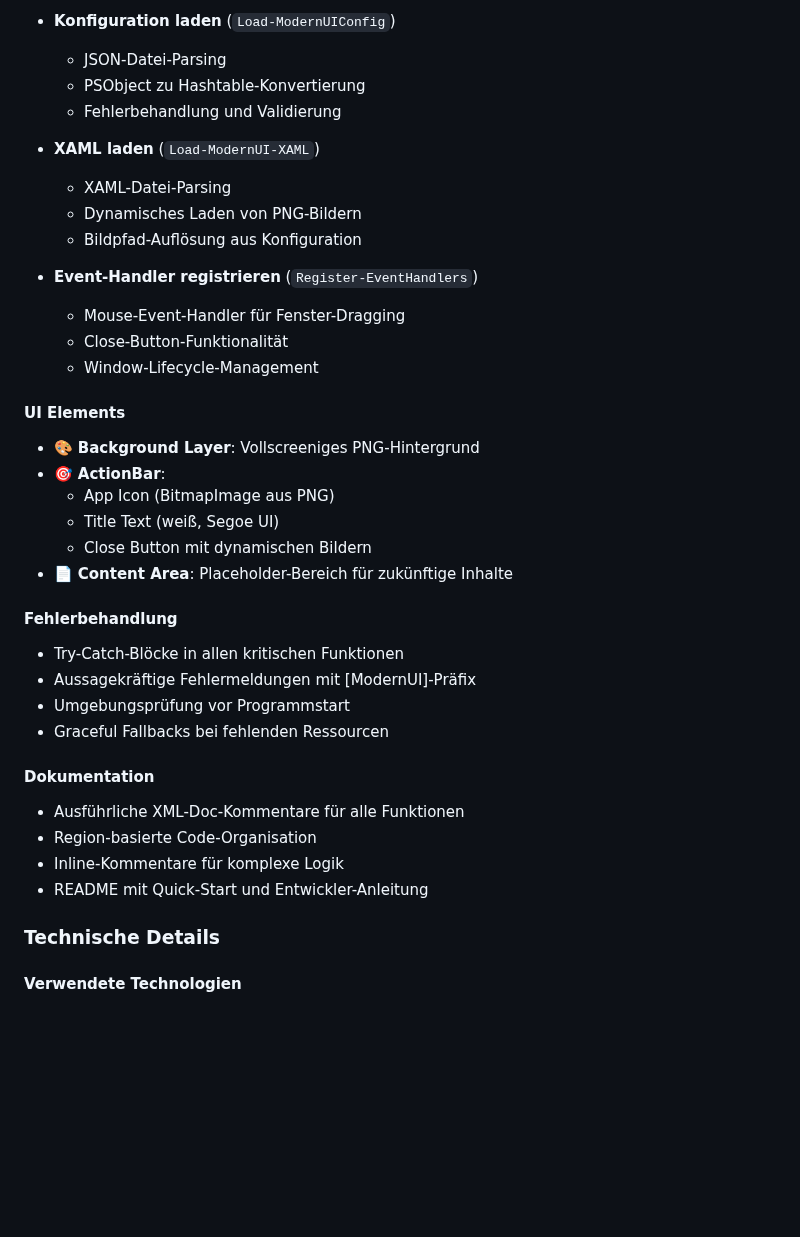
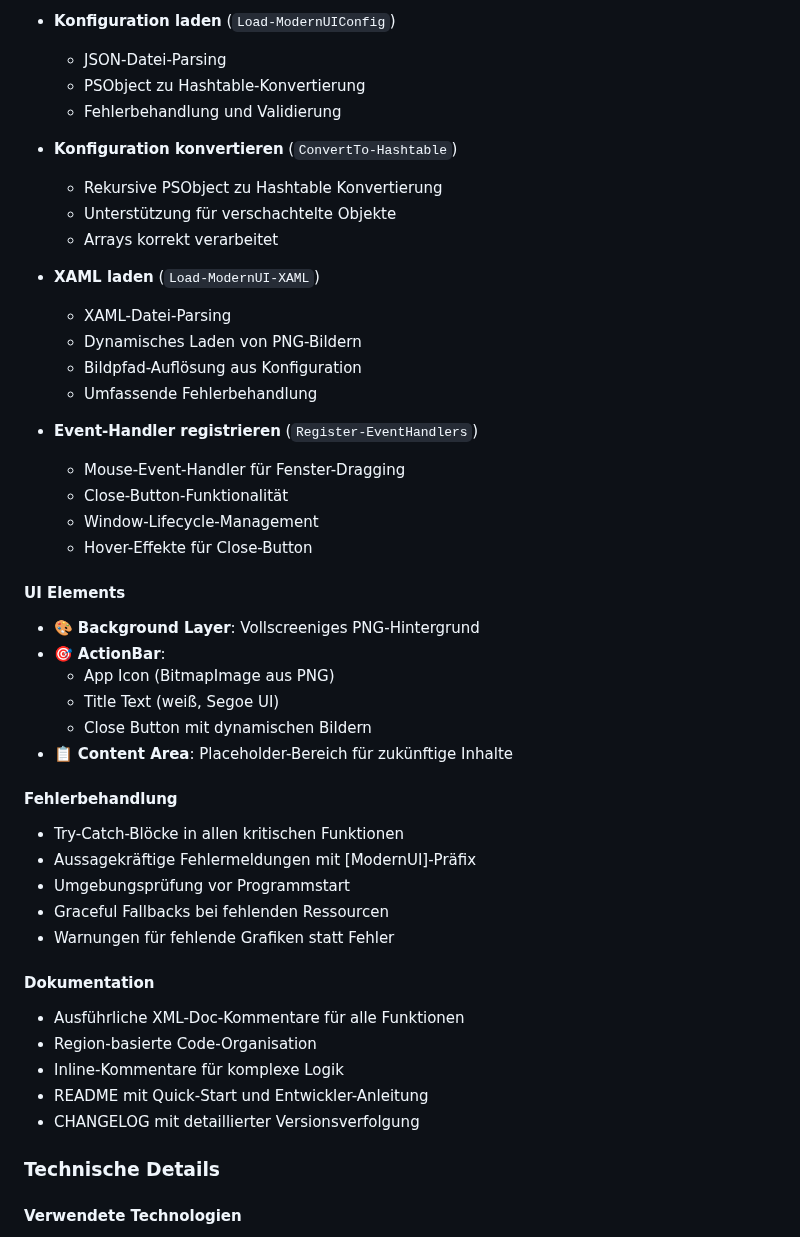
Before and after one commit to praetoriani/PowerShell.Lib, a Markdown page: ModernUI/CHANGELOG.md, the part around one of its changes. Rendered like a GitHub page; blank space fills up the shorter version.

```diff
--- a/ModernUI/CHANGELOG.md
+++ b/ModernUI/CHANGELOG.md
@@ -70,15 +97,22 @@ und dieses Projekt entspricht [Semantic Versioning](https://semver.org/).
   - PSObject zu Hashtable-Konvertierung
   - Fehlerbehandlung und Validierung
 
+- **Konfiguration konvertieren** (`ConvertTo-Hashtable`)
+  - Rekursive PSObject zu Hashtable Konvertierung
+  - Unterstützung für verschachtelte Objekte
+  - Arrays korrekt verarbeitet
+
 - **XAML laden** (`Load-ModernUI-XAML`)
   - XAML-Datei-Parsing
   - Dynamisches Laden von PNG-Bildern
   - Bildpfad-Auflösung aus Konfiguration
+  - Umfassende Fehlerbehandlung
 
 - **Event-Handler registrieren** (`Register-EventHandlers`)
   - Mouse-Event-Handler für Fenster-Dragging
   - Close-Button-Funktionalität
   - Window-Lifecycle-Management
+  - Hover-Effekte für Close-Button
 
 #### UI Elements
 - 🎨 **Background Layer**: Vollscreeniges PNG-Hintergrund
@@ -86,19 +120,21 @@ und dieses Projekt entspricht [Semantic Versioning](https://semver.org/).
   - App Icon (BitmapImage aus PNG)
   - Title Text (weiß, Segoe UI)
   - Close Button mit dynamischen Bildern
-- 📄 **Content Area**: Placeholder-Bereich für zukünftige Inhalte
+- 📋 **Content Area**: Placeholder-Bereich für zukünftige Inhalte
 
 #### Fehlerbehandlung
 - Try-Catch-Blöcke in allen kritischen Funktionen
 - Aussagekräftige Fehlermeldungen mit [ModernUI]-Präfix
 - Umgebungsprüfung vor Programmstart
 - Graceful Fallbacks bei fehlenden Ressourcen
+- Warnungen für fehlende Grafiken statt Fehler
 
 #### Dokumentation
 - Ausführliche XML-Doc-Kommentare für alle Funktionen
 - Region-basierte Code-Organisation
 - Inline-Kommentare für komplexe Logik
 - README mit Quick-Start und Entwickler-Anleitung
+- CHANGELOG mit detaillierter Versionsverfolgung
 
 ### Technische Details
 
```
Also changed, not shown: other parts of ModernUI/CHANGELOG.md (+64 -15 lines).
